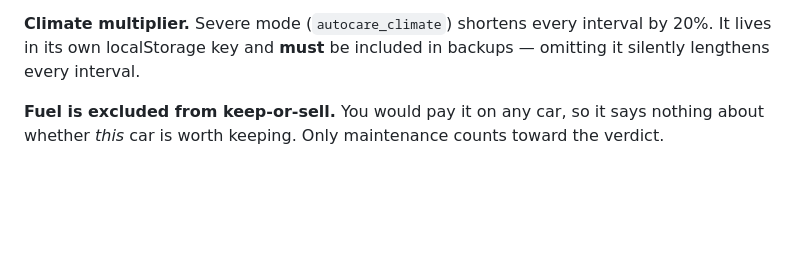
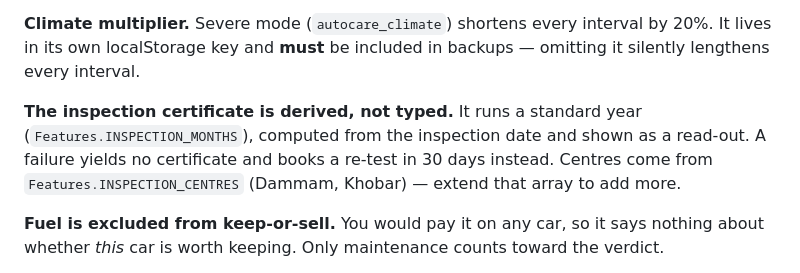
Before and after one commit to tamem44111/car-maintenance-dashboard, a Markdown page: README.md, the part around the change. Drawn GitHub-style; blank space fills up the shorter version.

```diff
--- a/README.md
+++ b/README.md
@@ -40,6 +40,11 @@ is never mistaken for a reading.
 
 **Climate multiplier.** Severe mode (`autocare_climate`) shortens every interval by 20%. It lives in its
 own localStorage key and **must** be included in backups — omitting it silently lengthens every interval.
+
+**The inspection certificate is derived, not typed.** It runs a standard year
+(`Features.INSPECTION_MONTHS`), computed from the inspection date and shown as a read-out.
+A failure yields no certificate and books a re-test in 30 days instead. Centres come from
+`Features.INSPECTION_CENTRES` (Dammam, Khobar) — extend that array to add more.
 
 **Fuel is excluded from keep-or-sell.** You would pay it on any car, so it says nothing about whether
 *this* car is worth keeping. Only maintenance counts toward the verdict.
```
Also changed, not shown: CLAUDE.md (added, +51 -0 lines).
